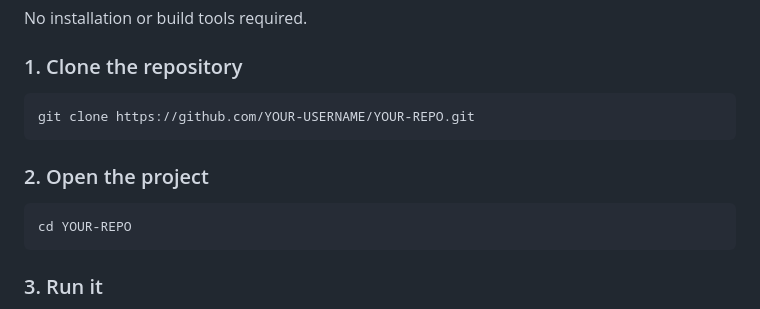
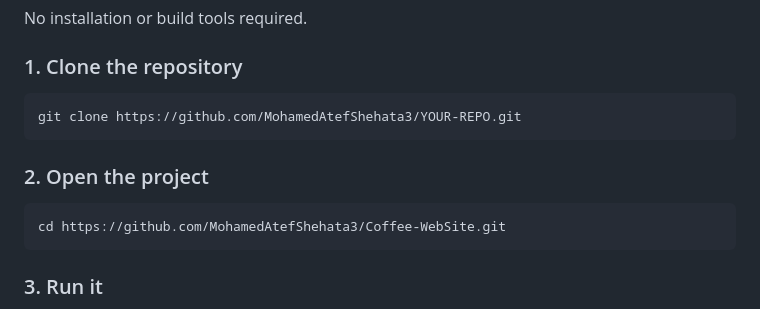
Before and after one commit to MohamedAtefShehata3/Coffee-WebSite, a Markdown page: README.md, the part around the change. Drawn GitHub-style.

Commit message:
Modify clone and cd commands in README
Updated repository clone and directory change instructions.

````diff
--- a/README.md
+++ b/README.md
@@ -86,13 +86,13 @@ No installation or build tools required.
 ### 1. Clone the repository
 
 ```bash
-git clone https://github.com/YOUR-USERNAME/YOUR-REPO.git
+git clone https://github.com/MohamedAtefShehata3/YOUR-REPO.git
 ```
 
 ### 2. Open the project
 
 ```bash
-cd YOUR-REPO
+cd https://github.com/MohamedAtefShehata3/Coffee-WebSite.git
 ```
 
 ### 3. Run it
````
